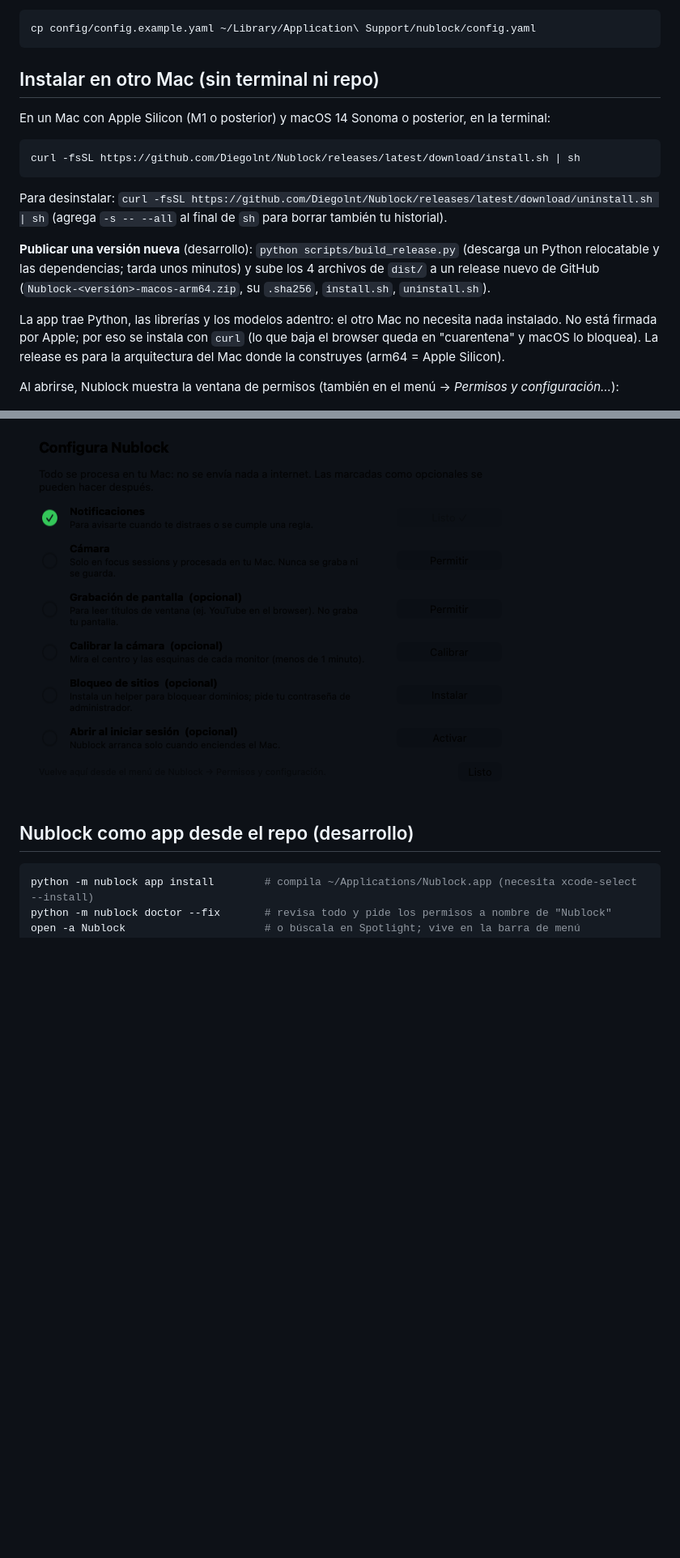
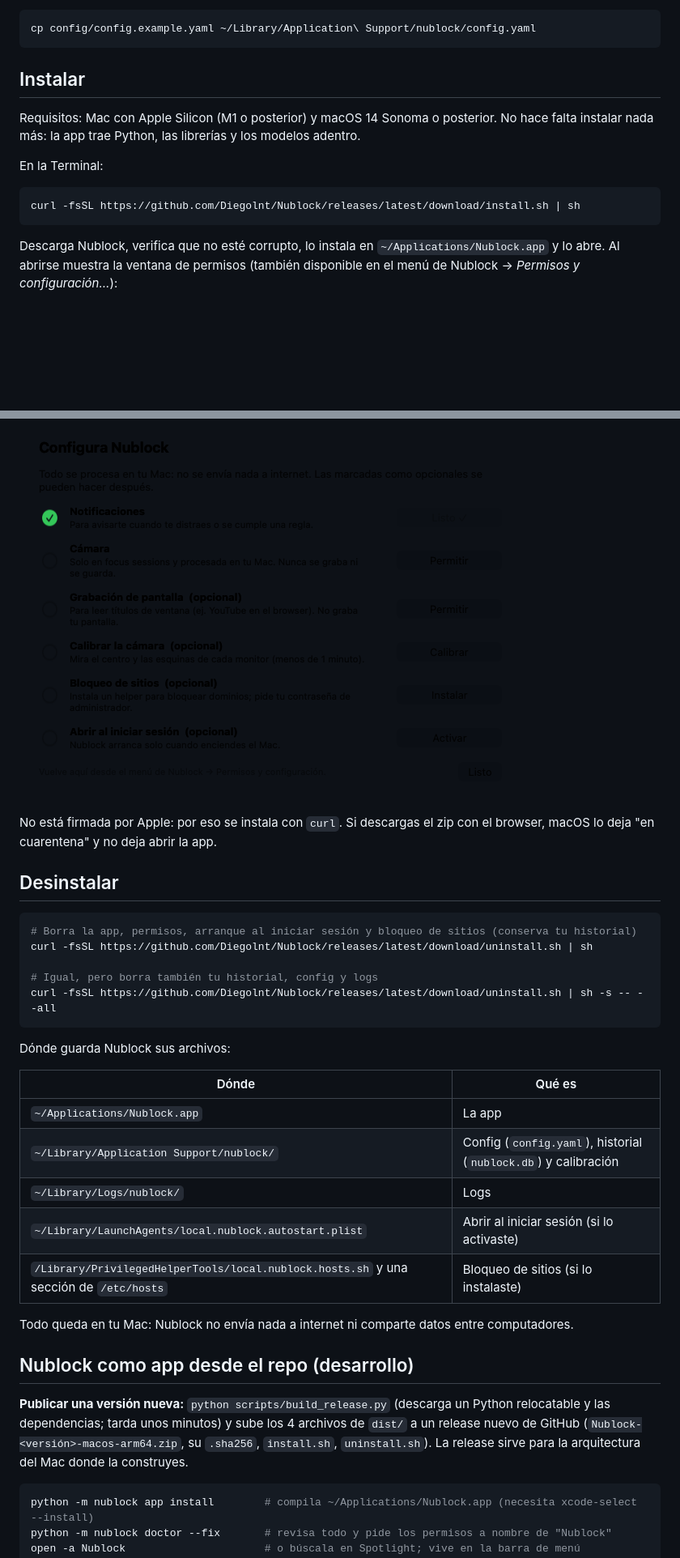
Before and after one commit to Diegolnt/Nublock, a Markdown page: README.md, 2 parts joined by grey strips. Shown at 81% size. GitHub-like rendering; blank space fills up the shorter version.

Commit message:
README: secciones de instalar y desinstalar más claras
Co-Authored-By: Claude Opus 5.5 <noreply@anthropic.com>

````diff
--- a/README.md
+++ b/README.md
@@ -30,33 +30,55 @@ Copia el config a su lugar (o usa `--config config/config.example.yaml` en cada
 cp config/config.example.yaml ~/Library/Application\ Support/nublock/config.yaml
 ```
 
-## Instalar en otro Mac (sin terminal ni repo)
+## Instalar
 
-En un Mac con Apple Silicon (M1 o posterior) y macOS 14 Sonoma o posterior, en la terminal:
+Requisitos: Mac con Apple Silicon (M1 o posterior) y macOS 14 Sonoma o posterior. No hace falta
+instalar nada más: la app trae Python, las librerías y los modelos adentro.
+
+En la Terminal:
 
 ```bash
 curl -fsSL https://github.com/Diegolnt/Nublock/releases/latest/download/install.sh | sh
 ```
 
-Para desinstalar: `curl -fsSL https://github.com/Diegolnt/Nublock/releases/latest/download/uninstall.sh | sh` (agrega `-s -- --all` al final de
-`sh` para borrar también tu historial).
-
-**Publicar una versión nueva** (desarrollo): `python scripts/build_release.py` (descarga un Python
-relocatable y las dependencias; tarda unos minutos) y sube los 4 archivos de `dist/` a un
-release nuevo de GitHub (`Nublock-<versión>-macos-arm64.zip`, su `.sha256`, `install.sh`,
-`uninstall.sh`).
-
-La app trae Python, las librerías y los modelos adentro: el otro Mac no necesita nada instalado.
-No está firmada por Apple; por eso se instala con `curl` (lo que baja el browser queda en
-"cuarentena" y macOS lo bloquea). La release es para la arquitectura del Mac donde la
-construyes (arm64 = Apple Silicon).
-
-Al abrirse, Nublock muestra la ventana de permisos (también en el menú → *Permisos y
-configuración…*):
+Descarga Nublock, verifica que no esté corrupto, lo instala en `~/Applications/Nublock.app` y lo
+abre. Al abrirse muestra la ventana de permisos (también disponible en el menú de Nublock →
+*Permisos y configuración…*):
 
 ![Ventana de permisos](docs/img/permisos.png)
 
+No está firmada por Apple: por eso se instala con `curl`. Si descargas el zip con el browser,
+macOS lo deja "en cuarentena" y no deja abrir la app.
+
+## Desinstalar
+
+```bash
+# Borra la app, permisos, arranque al iniciar sesión y bloqueo de sitios (conserva tu historial)
+curl -fsSL https://github.com/Diegolnt/Nublock/releases/latest/download/uninstall.sh | sh
+
+# Igual, pero borra también tu historial, config y logs
+curl -fsSL https://github.com/Diegolnt/Nublock/releases/latest/download/uninstall.sh | sh -s -- --all
+```
+
+Dónde guarda Nublock sus archivos:
+
+| Dónde | Qué es |
+|---|---|
+| `~/Applications/Nublock.app` | La app |
+| `~/Library/Application Support/nublock/` | Config (`config.yaml`), historial (`nublock.db`) y calibración |
+| `~/Library/Logs/nublock/` | Logs |
+| `~/Library/LaunchAgents/local.nublock.autostart.plist` | Abrir al iniciar sesión (si lo activaste) |
+| `/Library/PrivilegedHelperTools/local.nublock.hosts.sh` y una sección de `/etc/hosts` | Bloqueo de sitios (si lo instalaste) |
+
+Todo queda en tu Mac: Nublock no envía nada a internet ni comparte datos entre computadores.
+
 ## Nublock como app desde el repo (desarrollo)
+
+**Publicar una versión nueva:** `python scripts/build_release.py` (descarga un Python
+relocatable y las dependencias; tarda unos minutos) y sube los 4 archivos de `dist/` a un
+release nuevo de GitHub (`Nublock-<versión>-macos-arm64.zip`, su `.sha256`, `install.sh`,
+`uninstall.sh`). La release sirve para la arquitectura del Mac donde la construyes.
+
 
 ```bash
 python -m nublock app install        # compila ~/Applications/Nublock.app (necesita xcode-select --install)
````
